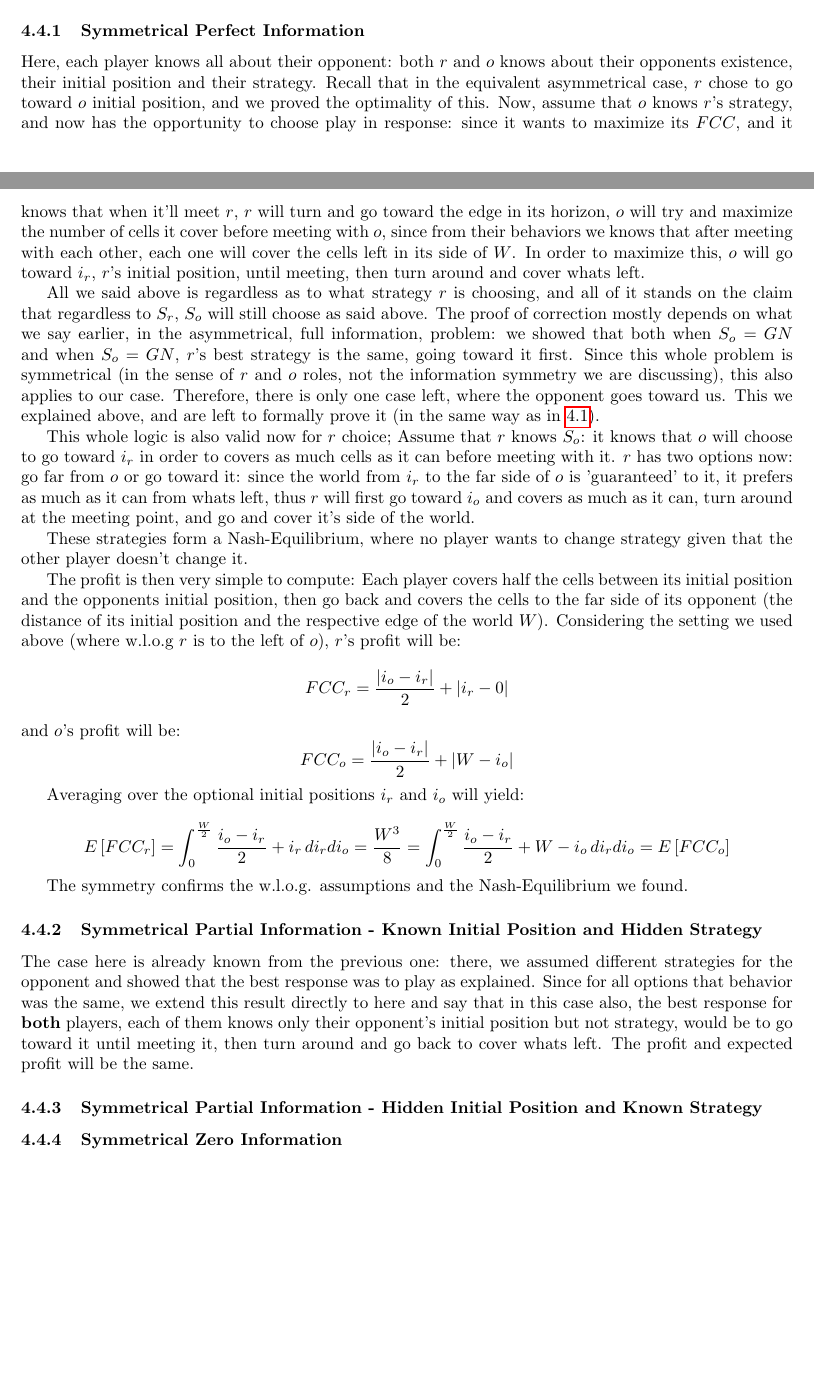
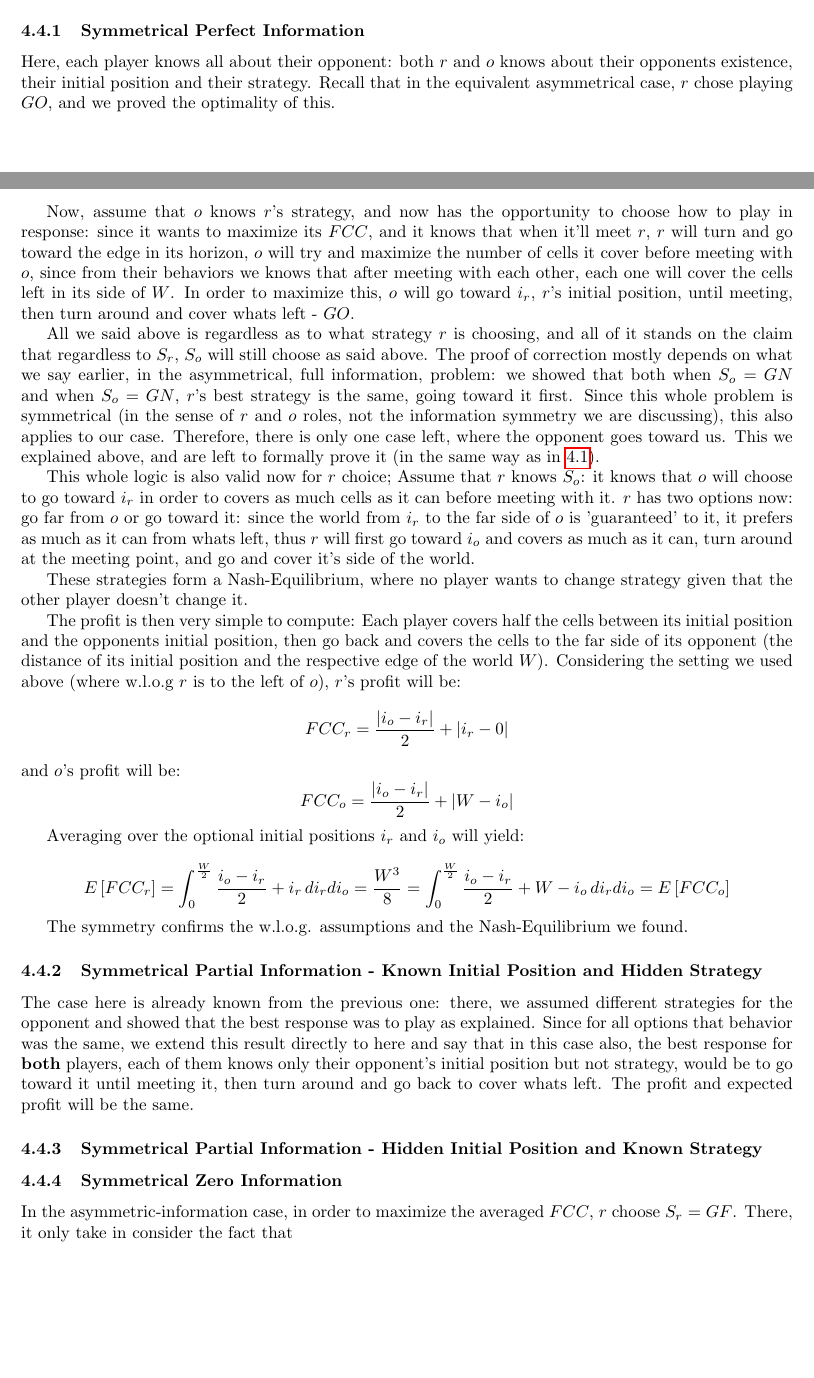
Before and after one commit to moshesamson1/Competitive-Coverage, a LaTeX document (proposal.tex): two parts of pages 15 and 16 of 26, joined at a grey line, cut so that both start at the same text, the shorter picture padded with empty space. Compiled offline with pdfLaTeX.

Commit message:
updated. keep from the symmetrical zero information case on 1D world

```diff
--- a/proposal.tex
+++ b/proposal.tex
@@ -1085,8 +1085,9 @@ In all of these models, we assumed that \opp doesn't know about \rob existence (
 In this part, let us try and analyze the game when \opp has the same information model as \rob.
 \subsubsection{Symmetrical Perfect Information}
 Here, each player knows all about their opponent: both \rob and \opp knows about their opponents existence, their initial position and their strategy.
-Recall that in the equivalent asymmetrical case, \rob chose to go toward \opp initial position, and we proved the optimality of this.
-Now, assume that \opp knows \rob's strategy, and now has the opportunity to choose play in response: since it wants to maximize its \fcc, and it knows that when it'll meet \rob, \rob will turn and go toward the edge in its horizon, \opp will try and maximize the number of cells it cover before meeting with \opp, since from their behaviors we knows that after meeting with each other, each one will cover the cells left in its side of \w. In order to maximize this, \opp will go toward $i_{\rob}$, \rob's initial position, until meeting, then turn around and cover whats left.
+Recall that in the equivalent asymmetrical case, \rob chose playing \go, and we proved the optimality of this.
+
+Now, assume that \opp knows \rob's strategy, and now has the opportunity to choose how to play in response: since it wants to maximize its \fcc, and it knows that when it'll meet \rob, \rob will turn and go toward the edge in its horizon, \opp will try and maximize the number of cells it cover before meeting with \opp, since from their behaviors we knows that after meeting with each other, each one will cover the cells left in its side of \w. In order to maximize this, \opp will go toward $i_{\rob}$, \rob's initial position, until meeting, then turn around and cover whats left - \go.
 
 All we said above is regardless as to what strategy \rob is choosing, and all of it stands on the claim that regardless to $S_{\rob}$, $S_{\opp}$ will still choose as said above. The proof of correction mostly depends on what we say earlier, in the asymmetrical, full information, problem: we showed that both when $S_{\opp}=\gn$ and when $S_{\opp}=\gn$, \rob's best strategy is the same, going toward it first. Since this whole problem is symmetrical (in the sense of \rob and \opp roles, not the information symmetry we are discussing), this also applies to our case.
 Therefore, there is only one case left, where the opponent goes toward us. This we explained above, and are left to formally prove it (in the same way as in \ref{subsections: full and partial information, 1D world}).
@@ -1113,6 +1114,7 @@ The profit and expected profit will be the same.
 \subsubsection{Symmetrical Partial Information - Hidden Initial Position and Known Strategy}
 
 \subsubsection{Symmetrical Zero Information}
+In the asymmetric-information case, in order to maximize the averaged \fcc, \rob choose $S_\rob=\gf$. There, it only take in consider the fact that
 
 
 
```
Also changed, not shown: proposal.tex (2 more changed lines).
